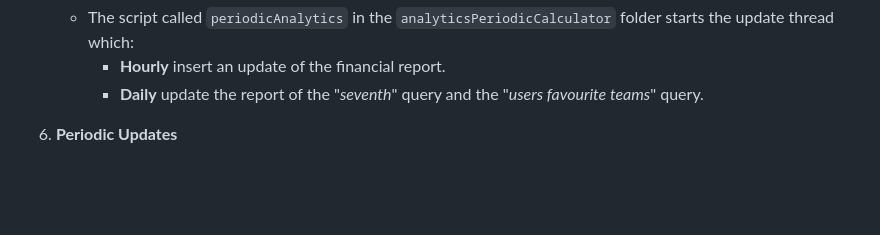
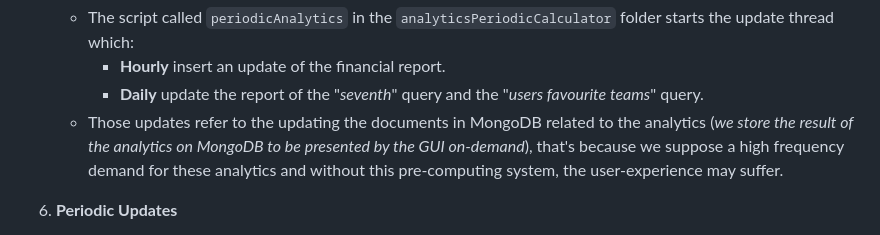
Before and after one commit to Tave21/Computer-Engineering-UniPi, a Markdown page: README.md, the part around the change. Drawn GitHub-style; blank space fills up the shorter version.

Commit message:
Nuova ottimizzazione

```diff
--- a/README.md
+++ b/README.md
@@ -41,6 +41,7 @@ BeansBet is a betting application that enables users to place bets on their favo
    - The script called `periodicAnalytics` in the `analyticsPeriodicCalculator` folder starts the update thread which:
      - **Hourly** insert an update of the financial report.
      - **Daily** update the report of the "*seventh*" query and the "*users favourite teams*" query.
+   - Those updates refer to the updating the documents in MongoDB related to the analytics (*we store the result of the analytics on MongoDB to be presented by the GUI on-demand*), that's because we suppose a high frequency demand for these analytics and without this pre-computing system, the user-experience may suffer.
 
 6. **Periodic Updates**
     - In "periodicUpdates" folder the java file `periodicUpdates` executes two threads:
```
